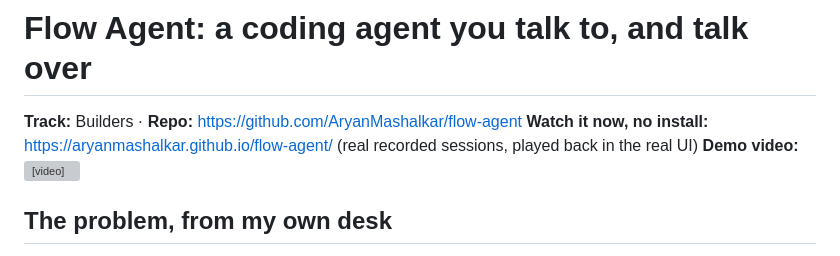
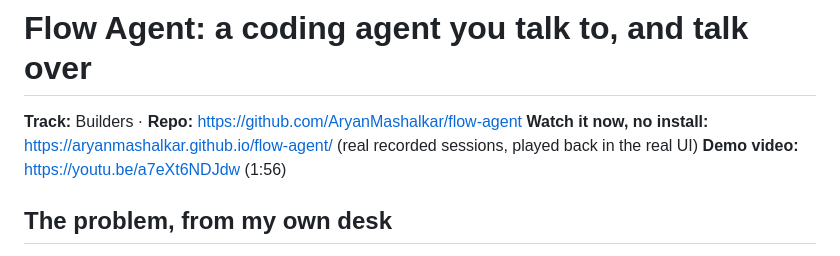
Before and after one commit to AryanMashalkar/flow-agent, a Markdown page: docs/submission/writeup.md, the part around the change. GitHub-like rendering; grey boxes are pictures that could not be loaded.

Commit message:
Add the demo video link (#18)
* Add a no-install replay site, a dictation log, and fixes from real-model runs

- Replay mode: public/ plays recorded sessions in the real UI with no server or
  API key, and opens automatically on GitHub Pages (new pages.yml workflow).
  Two real runs against Groq's free tier are included.
- Save as replay: download any session from the sidebar as a replay file.
- Dictation log: every instruction is logged as dictated or typed, and
  npm run dictation-log turns the log into docs/dictation-log.md.
- Narrate tool calls when the model says nothing first (gpt-oss).
- Send a summary back once when it claims a PR without calling open_pull_request.
- search accepts a single file as its path.
- Write-up restructured with placeholders for the author's own story.

Co-Authored-By: Claude Opus 5.5 <noreply@anthropic.com>
Claude-Session: https://claude.ai/code/session_01EFUWCNQD6Ux9m8pvU9uL2r

* Fix what the stress re-run found, and record its results

- Gemini backup: tool calls from other models get Google's placeholder
  thought signature (verified: 400 without, 200 with).
- A bare "yes" to the pull request question opens the PR.
- Step limit 25 -> 40; each new instruction starts a fresh plan.
- Plans and docs about the project read its files first.
- Error bodies are read once, and an unreadable one is retried as busy.
- docs/stress-test.md: the 26-check stress test with the 30 Oct re-run.

Co-Authored-By: Claude Opus 5.5 <noreply@anthropic.com>
Claude-Session: https://claude.ai/code/session_01EFUWCNQD6Ux9m8pvU9uL2r

* Add real dictation log and finish the submission write-up

The log is soham's own 31 Oct session, generated by npm run dictation-log
and committed unedited, Wispr mishearings included.

Co-Authored-By: Claude Opus 5.5 <noreply@anthropic.com>
Claude-Session: https://claude.ai/code/session_01EFUWCNQD6Ux9m8pvU9uL2r

* Add the demo video link

Co-Authored-By: Claude Opus 5.5 <noreply@anthropic.com>
Claude-Session: https://claude.ai/code/session_01EFUWCNQD6Ux9m8pvU9uL2r

---------

Co-authored-by: Claude <noreply@anthropic.com>

```diff
--- a/docs/submission/writeup.md
+++ b/docs/submission/writeup.md
@@ -2,7 +2,7 @@
 
 **Track:** Builders · **Repo:** https://github.com/AryanMashalkar/flow-agent
 **Watch it now, no install:** https://aryanmashalkar.github.io/flow-agent/ (real recorded sessions, played back in the real UI)
-**Demo video:** <VIDEO LINK>
+**Demo video:** https://youtu.be/a7eXt6NDJdw (1:56)
 
 ## The problem, from my own desk
 
```
Also changed, not shown: README.md (+2 -0 lines).
